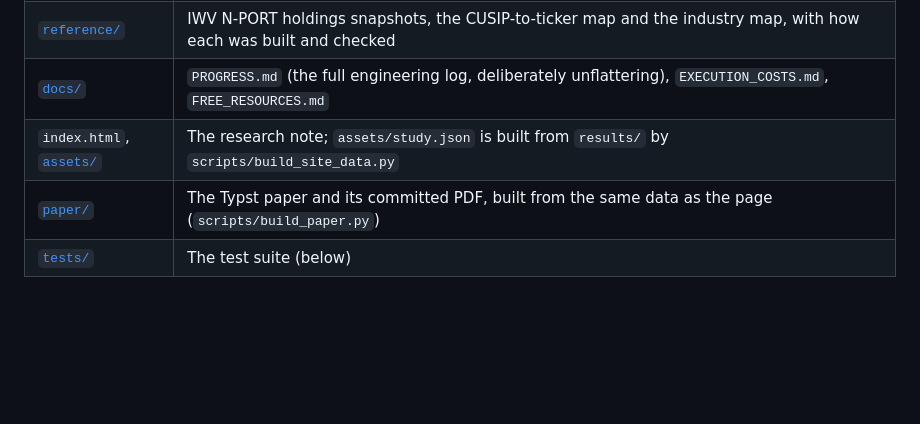
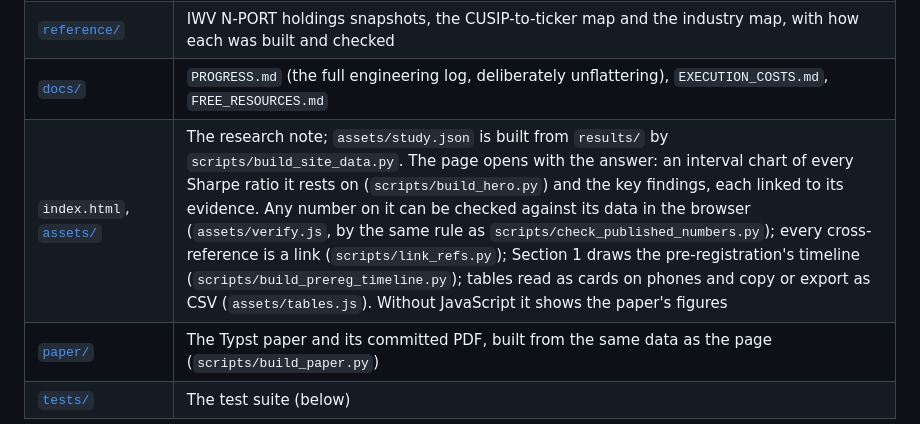
Before and after one commit to NavnoorBawa/russell3000-pairs-trading, a Markdown page: README.md, the part around the change. Rendered like a GitHub page; blank space fills up the shorter version.

Commit message:
README: what the site's page does, and the scripts that build it
Co-Authored-By: Claude Opus 5.5 <noreply@anthropic.com>
Claude-Session: https://claude.ai/code/session_01AT1HcU2WSrRk5jq4H3d4PW

```diff
--- a/README.md
+++ b/README.md
@@ -216,7 +216,7 @@ is a falsification check: it can reject a large edge, but it cannot confirm a sm
 | [`results/`](results/) | Every published run, with its provenance: `v33_dev/` (this study, with `anatomy.json`, `cost_sensitivity.json` and `robustness.json`), `residual_dev/` (S2), `validation/`, `v32_dev/` (the published v32 run), `variant_family/` (the declared family of variants, its runs and the data-snooping tests), `holdout2026/` (the pre-registered 2026 test: the three arms' exports, `evaluation.json`, the membership, the price-fetch manifest and the attempt's logs), `rehearsal2025/` and `rehearsal2025b/` (the two scripted dress rehearsals of the runbook, on 2025 data), `trial_attempts.jsonl` (every attempt of the runbook) and `trial_registry.jsonl` (the registered trials; the page's Section 7 lists the runs it does not hold) |
 | [`reference/`](reference/) | IWV N-PORT holdings snapshots, the CUSIP-to-ticker map and the industry map, with how each was built and checked |
 | [`docs/`](docs/) | `PROGRESS.md` (the full engineering log, deliberately unflattering), `EXECUTION_COSTS.md`, `FREE_RESOURCES.md` |
-| `index.html`, [`assets/`](assets/) | The research note; `assets/study.json` is built from `results/` by `scripts/build_site_data.py` |
+| `index.html`, [`assets/`](assets/) | The research note; `assets/study.json` is built from `results/` by `scripts/build_site_data.py`. The page opens with the answer: an interval chart of every Sharpe ratio it rests on (`scripts/build_hero.py`) and the key findings, each linked to its evidence. Any number on it can be checked against its data in the browser (`assets/verify.js`, by the same rule as `scripts/check_published_numbers.py`); every cross-reference is a link (`scripts/link_refs.py`); Section 1 draws the pre-registration's timeline (`scripts/build_prereg_timeline.py`); tables read as cards on phones and copy or export as CSV (`assets/tables.js`). Without JavaScript it shows the paper's figures |
 | [`paper/`](paper/) | The Typst paper and its committed PDF, built from the same data as the page (`scripts/build_paper.py`) |
 | [`tests/`](tests/) | The test suite (below) |
 
```
